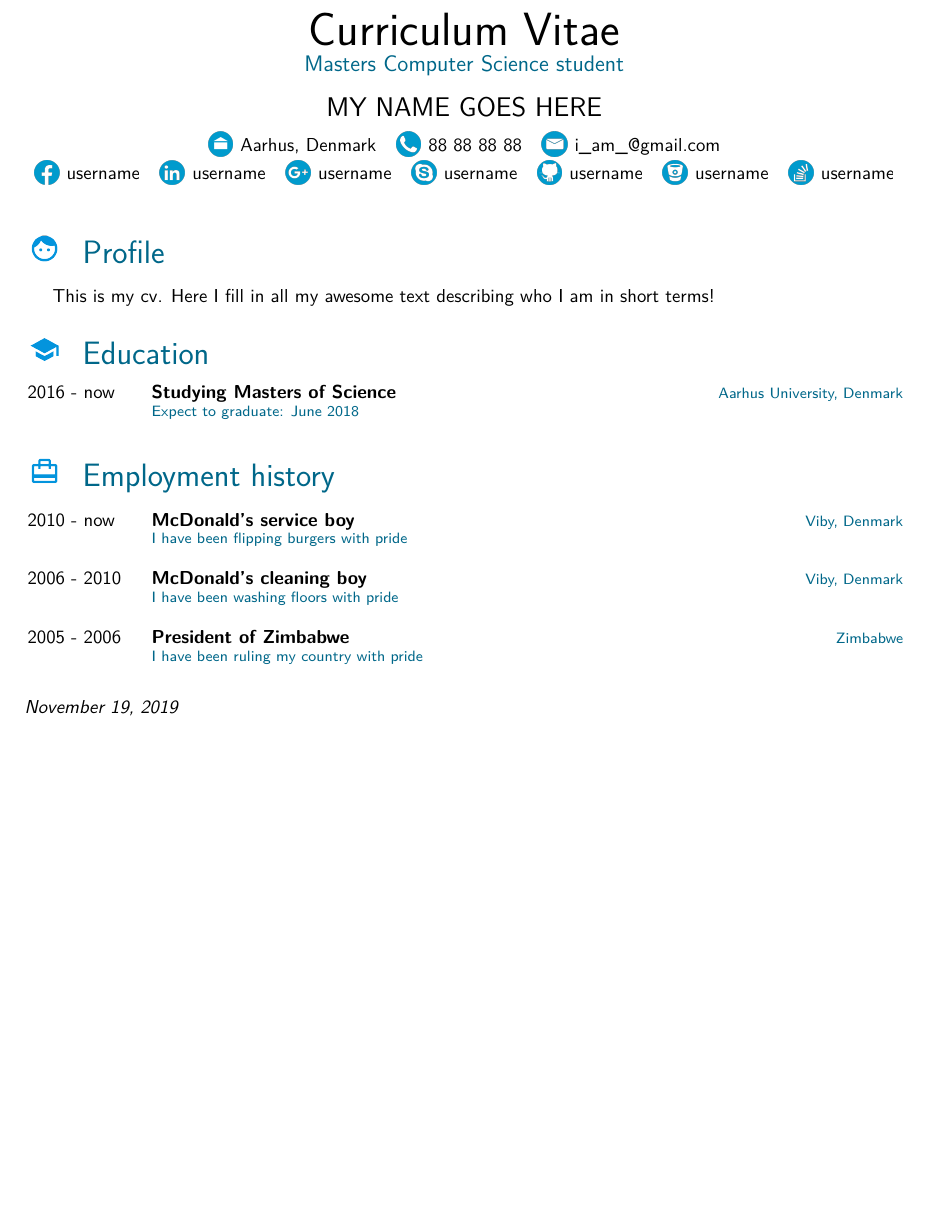
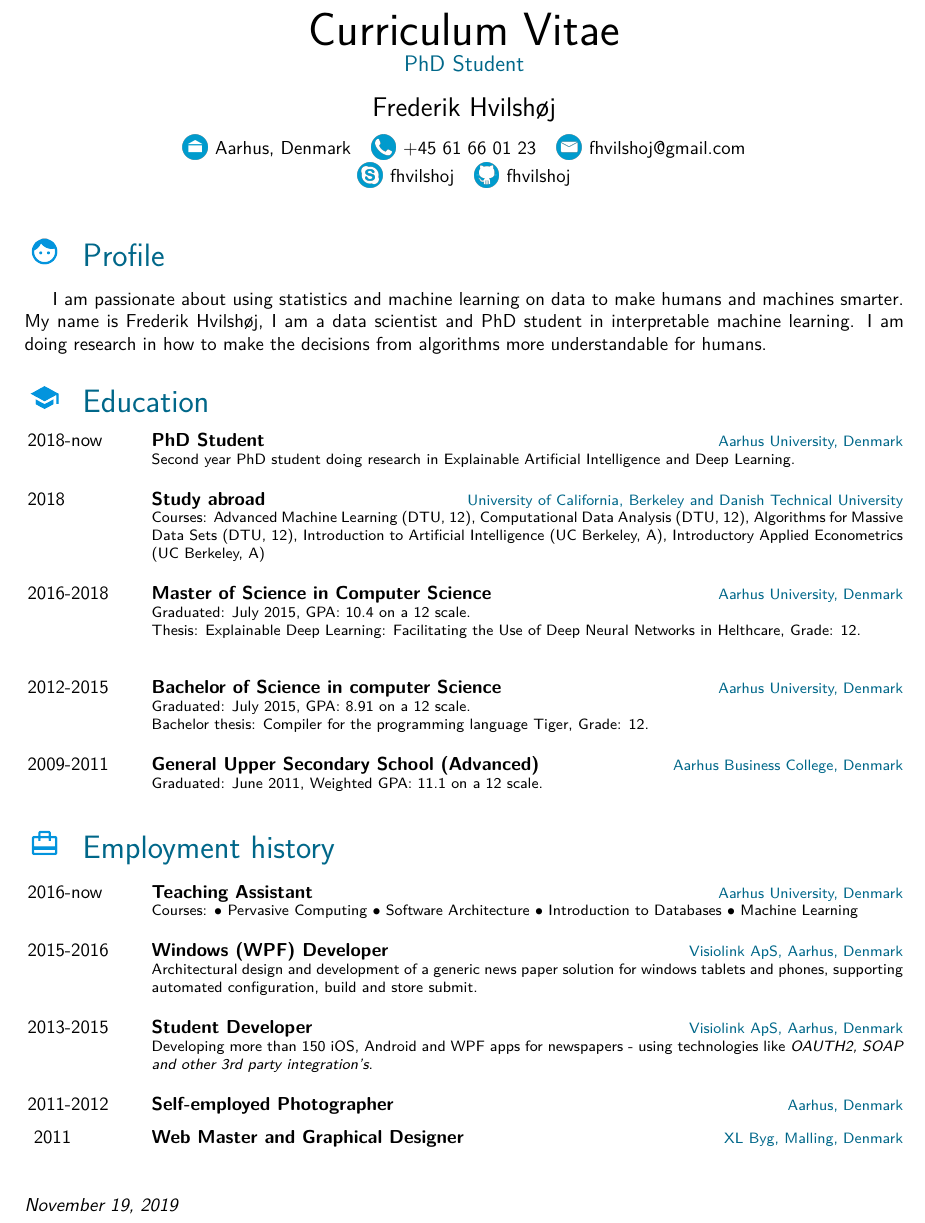
Before and after one commit to fhvilshoj/cv_template, a LaTeX CV (cv.tex, which reads simple-cv.cls): part of the page, cut so that both start at the same text, the shorter picture padded with empty space. Compiled offline with XeLaTeX.

Commit message:
Added my own simple CV and added  for entries without descriptions.

```diff
--- a/cv.tex
+++ b/cv.tex
@@ -2,7 +2,7 @@
 \documentclass[]{simple-cv}
 
 \begin{document}
-\header{MY NAME}{GOES HERE}{Masters Computer Science student}
+\header{Frederik}{Hvilshøj}{PhD Student}
 
 \begin{linktaglist}
   % Add wanted references here usernames will be used to generate
@@ -11,39 +11,37 @@
   % No one says that you need all of them by the way ;-)
 
   \home{Aarhus, Denmark}
-  \phone{88 88 88 88}
-  \email{i\_am\_@gmail.com}\\
-  \facebook{username}
-  \linkedin{username}
-  \google{username}{id\_in\_profile_url} % eks:
-                                % {fhvilshoj}{100954397943297506268} from
-                                % https://plus.google.com/100954397943297506268
-  \skype{username}
-  \github{username}
-  \bitbucket{username}
-  \stackoverflow{username}{id\_in\_profile_url} % eks:
-                                % {akrun}{3732271} from
-                                % https://stackoverflow.com/users/3732271/akrun
+  \phone{+45 61 66 01 23}
+  \email{fhvilshoj@gmail.com}\\
+  \skype{fhvilshoj}
+  \github{fhvilshoj}
 \end{linktaglist}
 
 \section{graphics/profile}{Profile}
-This is my cv. Here I fill in all my awesome text describing who I am
-in short terms!
+
+I am passionate about using statistics and machine learning on data to make
+humans and machines smarter. My name is Frederik Hvilshøj, I am a data
+scientist and PhD student in interpretable machine learning.
+I am doing research in how to make the decisions from algorithms more
+understandable for humans.
 
 \section{graphics/school}{Education}
 \begin{entrylist}
-  \entry{2016 - now}{Studying Masters of Science}{Aarhus University, Denmark}{Expect to graduate: June 2018}
+	\entry{2018-now}{PhD Student}{Aarhus University, Denmark}{\textcolor{black}{Second year PhD student doing research in Explainable Artificial Intelligence and Deep Learning.}}
+	\entry{2018}{Study abroad}{University of California, Berkeley and Danish Technical University}{\textcolor{black}{Courses: Advanced Machine Learning (DTU, 12), Computational Data Analysis (DTU, 12), Algorithms for Massive Data Sets (DTU, 12), Introduction to Artificial Intelligence (UC Berkeley, A), Introductory Applied Econometrics (UC Berkeley, A)}}
+  	\entry{2016-2018}{Master of Science in Computer Science}{Aarhus University, Denmark}{Graduated: July 2015, GPA: 10.4 on a 12 scale.\\\textcolor{black}{Thesis: Explainable Deep Learning: Facilitating the Use of Deep Neural Networks in Helthcare, Grade: 12.\\}}
+  	\entry{2012-2015}{Bachelor of Science in computer Science}{Aarhus University, Denmark}{Graduated: July 2015, GPA: 8.91 on a 12 scale.\\\textcolor{black}{Bachelor thesis: Compiler for the programming language Tiger, Grade: 12.}}
+  	\entry{2009-2011}{General Upper Secondary School (Advanced)}{Aarhus Business College, Denmark}{Graduated: June 2011, Weighted GPA: 11.1 on a 12 scale.}
 \end{entrylist}
 
 \section{graphics/employment}{Employment history}
 
 \begin{entrylist}
-  \entry{2010 - now}{McDonald's service boy}{Viby, Denmark}{I have
-    been flipping burgers with pride}
-  \entry{2006 - 2010}{McDonald's cleaning boy}{Viby, Denmark}
-  {I have been washing floors with pride}
-  \entry{2005 - 2006}{President of Zimbabwe}{Zimbabwe}
-  {I have been ruling my country with pride}
+	\entry{2016-now}{Teaching Assistant}{Aarhus University, Denmark}{Courses: $\bullet$ Pervasive Computing $\bullet$ Software Architecture $\bullet$ Introduction to Databases $\bullet$ Machine Learning}
+  	\entry{2015-2016}{Windows (WPF) Developer}{Visiolink ApS, Aarhus, Denmark}{Architectural design and development of a generic news paper solution for windows tablets and phones, supporting automated configuration, build and store submit.}
+  	\entry{2013-2015}{Student Developer}{Visiolink ApS, Aarhus, Denmark}{Developing more than 150 iOS, Android and WPF apps for newspapers - using technologies like \emph{OAUTH2, SOAP and other 3rd party integration's}.}
+  \smallentry{2011-2012}{Self-employed Photographer}{Aarhus, Denmark}{}
+  \smallentry{2011}{Web Master and Graphical Designer}{XL Byg, Malling, Denmark}{}
 \end{entrylist}
 
 
--- a/simple-cv.cls
+++ b/simple-cv.cls
@@ -131,9 +131,17 @@
     \textbf{#2}%
     \hfill%
     \footnotesize\color{blue}{#3}\\%
-    #4 \\\vspace{\parsep}%
+    \color{black}{#4} \\\vspace{\parsep}%
   }\\}
 
+\newcommand{\smallentry}[3]{%
+  \parbox[t]{2cm}{#1}&
+  \parbox[t]{14.1cm}{%
+    \textbf{#2}%
+    \hfill%
+    \footnotesize\color{blue}{#3}\\%
+    % #4 \\\vspace{\parsep}%
+  }\\}
 
 %%%%%%%%%%%%%%%%%
 % Sections      %
```
Also changed, not shown: cv.tex (2 more changed lines).
